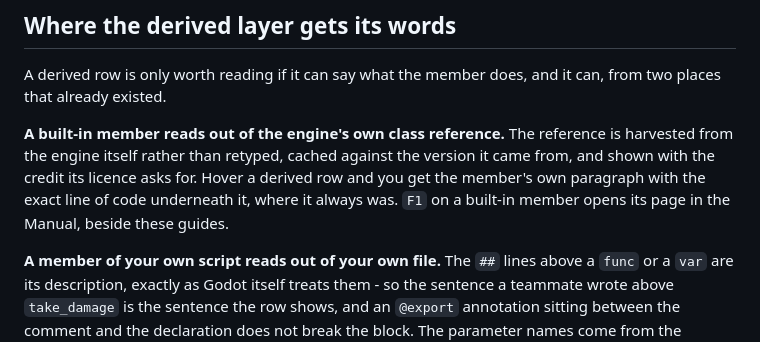
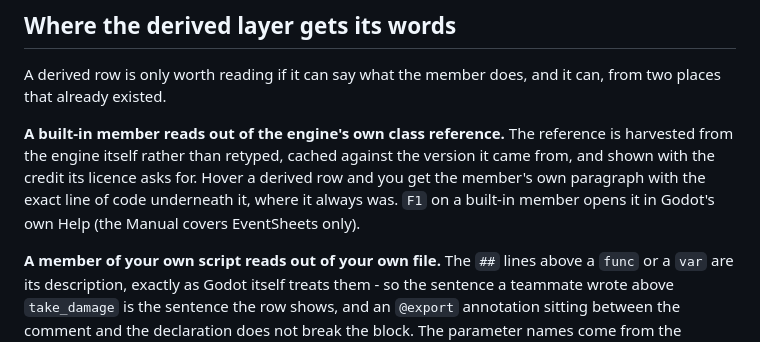
Before and after one commit to SalmanShhh/Godot-EventSheet-Visual-Scripting, a Markdown page: docs/GUIDE-HOW-CODE-READS.md, the part around the change. Drawn GitHub-style.

```diff
--- a/docs/GUIDE-HOW-CODE-READS.md
+++ b/docs/GUIDE-HOW-CODE-READS.md
@@ -90,8 +90,8 @@ that already existed.
 **A built-in member reads out of the engine's own class reference.** The reference is harvested from
 the engine itself rather than retyped, cached against the version it came from, and shown with the
 credit its licence asks for. Hover a derived row and you get the member's own paragraph with the
-exact line of code underneath it, where it always was. `F1` on a built-in member opens its page in
-the Manual, beside these guides.
+exact line of code underneath it, where it always was. `F1` on a built-in member opens it in
+Godot's own Help (the Manual covers EventSheets only).
 
 **A member of your own script reads out of your own file.** The `##` lines above a `func` or a `var`
 are its description, exactly as Godot itself treats them - so the sentence a teammate wrote above
```
Also changed, not shown: CHANGELOG.md (+4 -0 lines), docs/GUIDE-WRITING-THE-DOCS.md (+24 -64 lines), docs/images/doc-search-engine-group.png (deleted), docs/images/manual-search.png, 15 other files.
